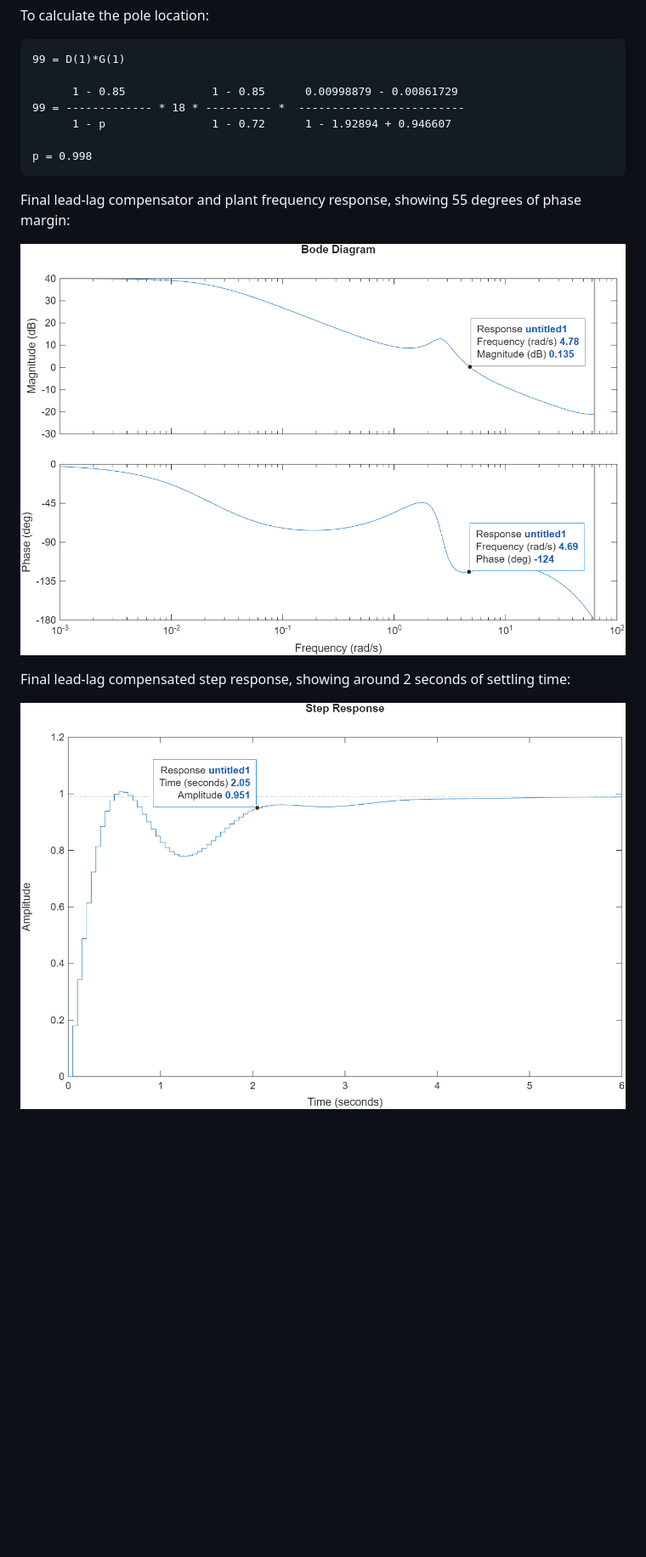
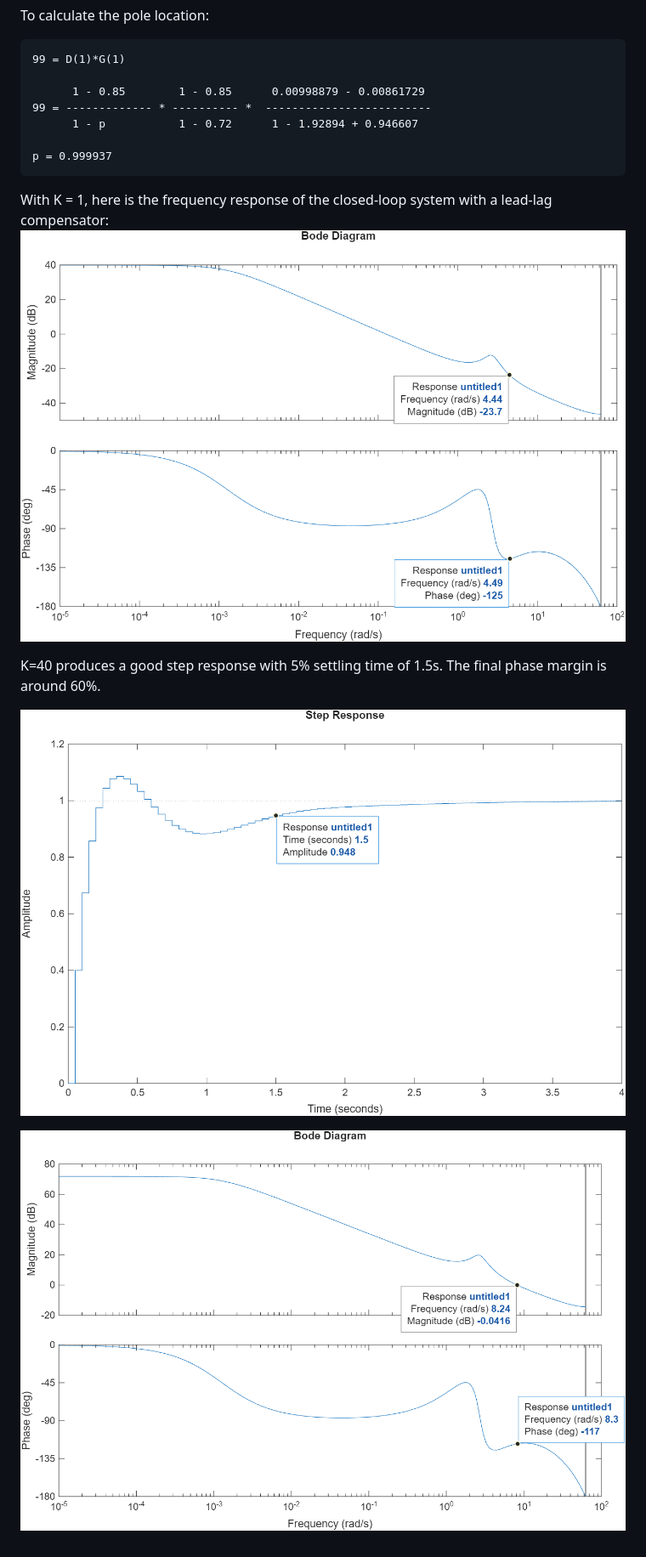
Before and after one commit to collinbrake/digital-control, a Markdown page: README.md, the part around one of its changes. Shown at 85% size. Drawn GitHub-style; pictures changed too: assets/Dlag_Dlead_G_bode_closed_loop_sim.png (added), assets/K_Dlag_Dlead_G_bode_closed_loop_sim.png (added), assets/K_Dlag_Dlead_G_step_closed_loop_sim.png (added); blank space fills up the shorter version.

Commit message:
closed loop

````diff
--- a/README.md
+++ b/README.md
@@ -114,17 +108,18 @@ To calculate the pole location:
 ```matlab
 99 = D(1)*G(1)
 
-      1 - 0.85             1 - 0.85      0.00998879 - 0.00861729
-99 = ------------- * 18 * ---------- *  -------------------------
-      1 - p                1 - 0.72      1 - 1.92894 + 0.946607
+      1 - 0.85        1 - 0.85      0.00998879 - 0.00861729
+99 = ------------- * ---------- *  -------------------------
+      1 - p           1 - 0.72      1 - 1.92894 + 0.946607
 
-p = 0.998
+p = 0.999937
 ```
 
-Final lead-lag compensator and plant frequency response, showing 55 degrees of phase margin:
+With K = 1, here is the frequency response of the closed-loop system with a lead-lag compensator:
+![](assets/Dlag_Dlead_G_bode_closed_loop_sim.png)
 
-![](assets/D_G_bode_closed_loop_sim.png)
+K=40 produces a good step response with 5% settling time of 1.5s. The final phase margin is around 60%.
 
-Final lead-lag compensated step response, showing around 2 seconds of settling time:
+![](assets/K_Dlag_Dlead_G_step_closed_loop_sim.png)
 
-![](assets/D_G_step_closed_loop_sim.png)
+![](assets/K_Dlag_Dlead_G_bode_closed_loop_sim.png)
````
Also changed, not shown: other parts of README.md (+1 -7 lines), 2 other files.
